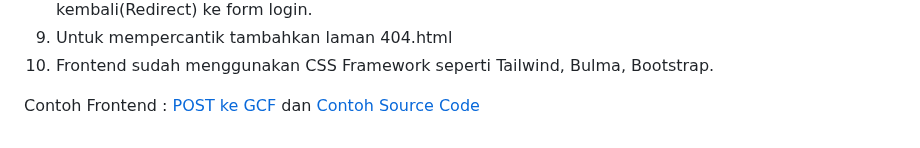
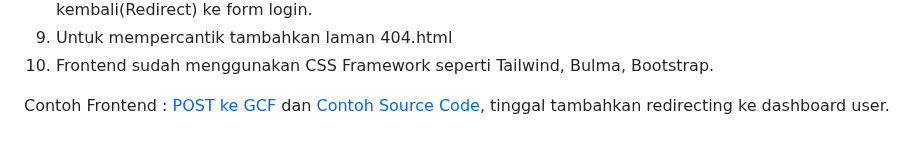
Before and after one commit to d4if/proyek3, a Markdown page: perdana/README.md, the part around the change. GitHub-like rendering.

```diff
--- a/perdana/README.md
+++ b/perdana/README.md
@@ -60,4 +60,4 @@ Buatlah frontend di github pages dengan langkah-langkah yang wajib minimal dilak
 9. Untuk mempercantik tambahkan laman 404.html
 10. Frontend sudah menggunakan CSS Framework seperti Tailwind, Bulma, Bootstrap.
 
-Contoh Frontend : [POST ke GCF](https://jscroot.github.io/examples/api/post/togcf/) dan [Contoh Source Code](https://jscroot.github.io/examples/api/)
+Contoh Frontend : [POST ke GCF](https://jscroot.github.io/examples/api/post/togcf/) dan [Contoh Source Code](https://jscroot.github.io/examples/api/), tinggal tambahkan redirecting ke dashboard user.
```
